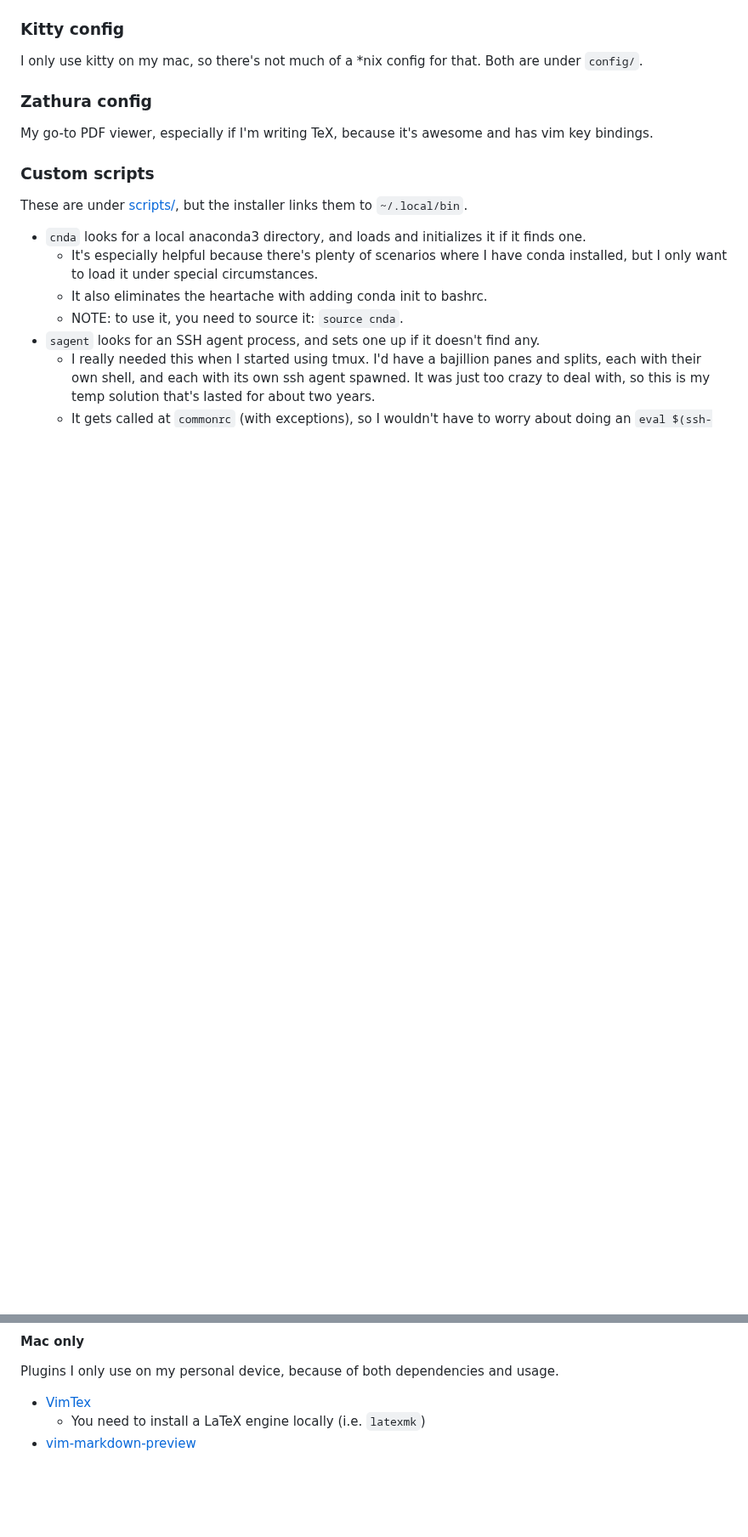
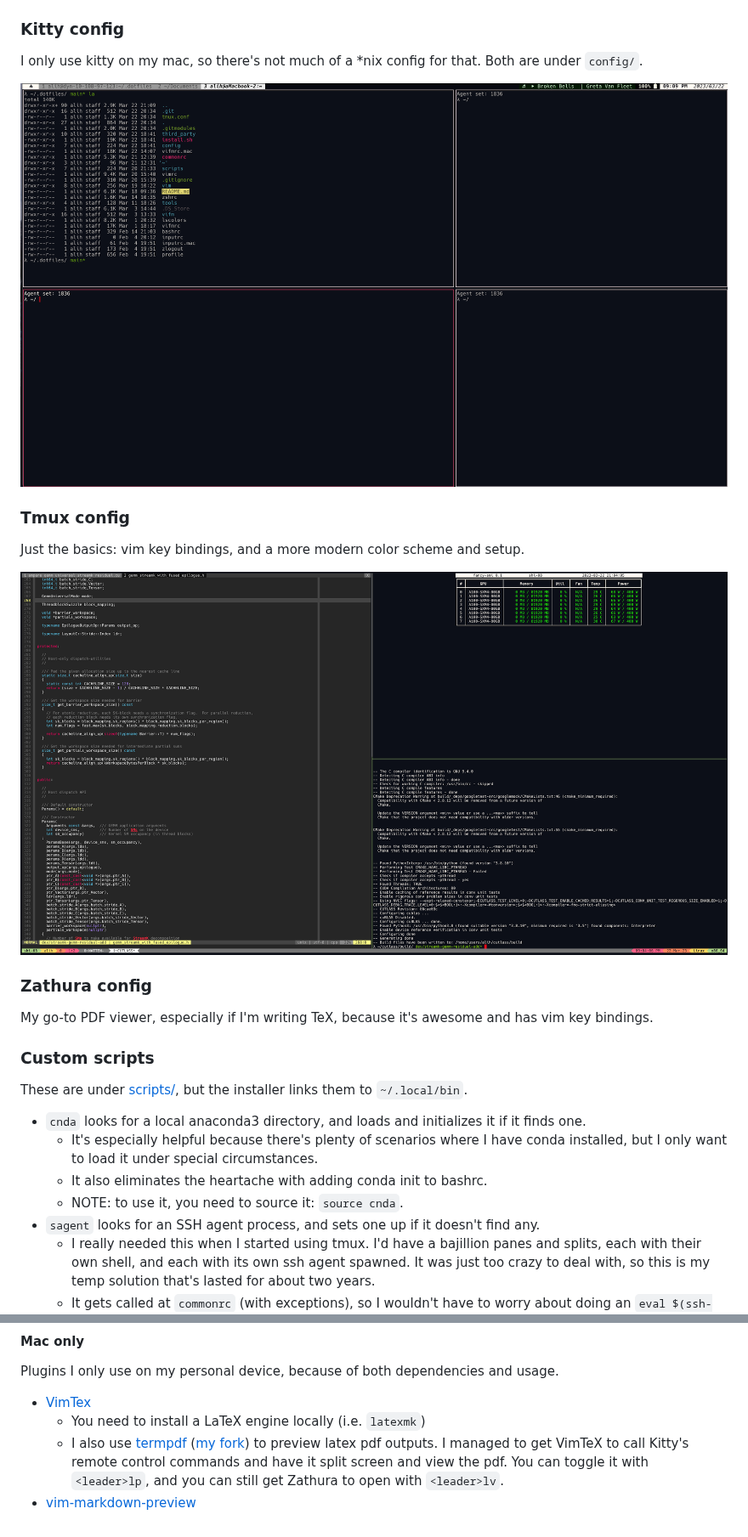
Before and after one commit to alihassanijr/.dotfiles, a Markdown page: README.md, 2 parts joined by grey strips. Shown at 85% size. Rendered like a GitHub page; pictures changed too: assets/kitty.png (added), assets/tmux.png (added); blank space fills up the shorter version.

Commit message:
Screenshots \+ minor fix

```diff
--- a/README.md
+++ b/README.md
@@ -32,6 +36,13 @@ That's under `vifmrc` for \*nix and `vifmrc.mac` for Mac.
 ### Kitty config
 I only use kitty on my mac, so there's not much of a \*nix config for that.
 Both are under `config/`.
+
+![Kitty split screen](assets/kitty.png)
+
+### Tmux config
+Just the basics: vim key bindings, and a more modern color scheme and setup.
+
+![Tmux with my attempt at producing monokai](assets/tmux.png)
 
 ### Zathura config
 My go-to PDF viewer, especially if I'm writing TeX, because it's awesome and has vim key bindings.
@@ -143,4 +154,7 @@ I just use the vim plugin manager.
 Plugins I only use on my personal device, because of both dependencies and usage.
 * [VimTex](https://github.com/lervag/vimtex)
     * You need to install a LaTeX engine locally (i.e. `latexmk`)
+    * I also use [termpdf](https://github.com/dsanson/termpdf.py) ([my fork](https://github.com/alihassanijr/termpdf.py)) to
+      preview latex pdf outputs. I managed to get VimTeX to call Kitty's remote control commands and have it split screen and
+      view the pdf. You can toggle it with `<leader>lp`, and you can still get Zathura to open with `<leader>lv`.
 * [vim-markdown-preview](https://github.com/iamcco/markdown-preview.nvim)
```
Also changed, not shown: other parts of README.md (+4 -0 lines), assets/vifm.png (added), assets/vimtex.png (added), 1 other file.
